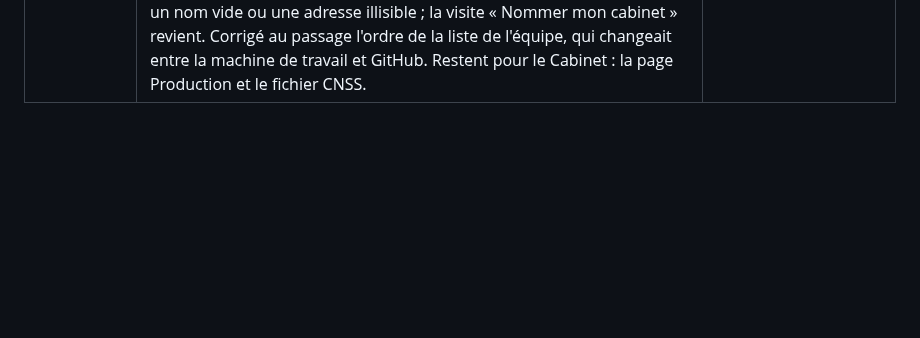
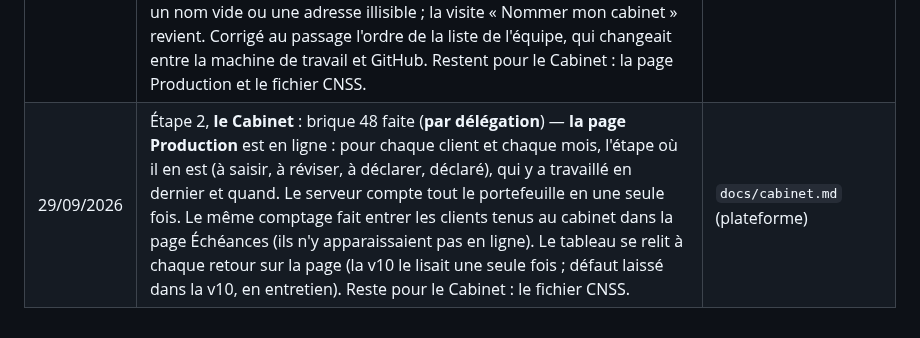
Before and after one commit to saouthq/skanfact, a Markdown page: docs/cadrage/README.md, the part around the change. GitHub-like rendering; blank space fills up the shorter version.

Commit message:
Journal : brique 48 (la page Production)
Co-Authored-By: Claude Opus 5.5 <noreply@anthropic.com>
Claude-Session: https://claude.ai/code/session_012MQqUUPGSc62eVaUpWFgpR

```diff
--- a/docs/cadrage/README.md
+++ b/docs/cadrage/README.md
@@ -116,3 +116,4 @@ lettres de mission dans le parcours du comptable).
 | 29/09/2026 | Étape 2, **le Cabinet** : brique 45 faite (**par délégation**). **La clôture de l'exercice** : clôturer valide la période jusqu'au 31 décembre (plus rien ne s'y écrit) ; il faut que l'exercice soit fini et qu'aucune écriture ne reste au brouillard — la clôture ne valide rien à la place du comptable, et l'écran le dit avant de poser la question. **Rouvrir** exige un motif, gardé avec la date et le nom ; la période revient où elle était avant la clôture, et on ne rouvre pas si des jours de l'année d'après sont déjà validés. Au cabinet, seul l'associé clôture ou rouvre. **L'année d'après** reçoit ses à-nouveaux au 1er janvier, en brouillard, calculés comme dans l'ancien Cabinet. Corrigé au passage : les onglets Déclaration, Révision, Liasse et Exercice ne se remettaient pas à jour après une validation. Reste : le « dossier de clôture » à envoyer au client (ses états en PDF) viendra avec les documents du serveur. | `docs/cabinet.md` (plateforme) |
 | 29/09/2026 | Étape 2, **le Cabinet** : brique 46 faite (**par délégation**) — **les briques du Cabinet (36 à 46) sont toutes faites**. **L'équipe du cabinet** : chacun entre avec son propre compte. Un associé invite une personne par son adresse e-mail, avec un rôle (associé, collaborateur, assistant de saisie) ; SkanFact montre un lien à lui transmettre (pas encore d'envoi de courriel) ; elle l'ouvre, se connecte avec cette adresse et arrive dans le cabinet. On change son rôle, on la retire (son nom reste sur ce qu'elle a fait) ; personne ne se retire ni ne change son propre rôle, donc le cabinet garde toujours un associé. Un dossier se confie à quelqu'un dans sa fiche. Corrigé au passage un défaut de la brique 45 vu par la vérification en ligne (un clic pouvait se perdre juste après un enregistrement). | `docs/cabinet.md` (plateforme) |
 | 29/09/2026 | Étape 2, **le Cabinet** : brique 47 faite (**par délégation**) — **la fiche et les réglages du cabinet** sont en ligne. Seul un associé change le nom du cabinet (le changement est gardé en trace). L'adresse, le téléphone, le jour des relances, les jours de dépôt TVA et CNSS, la grille de saisie, le thème, les régimes et les échéances pointées sont gardés par le serveur — une liste comptée, rien d'autre ne part. L'écran refuse sur le champ un nom vide ou une adresse illisible ; la visite « Nommer mon cabinet » revient. Corrigé au passage l'ordre de la liste de l'équipe, qui changeait entre la machine de travail et GitHub. Restent pour le Cabinet : la page Production et le fichier CNSS. | `docs/cabinet.md` (plateforme) |
+| 29/09/2026 | Étape 2, **le Cabinet** : brique 48 faite (**par délégation**) — **la page Production** est en ligne : pour chaque client et chaque mois, l'étape où il en est (à saisir, à réviser, à déclarer, déclaré), qui y a travaillé en dernier et quand. Le serveur compte tout le portefeuille en une seule fois. Le même comptage fait entrer les clients tenus au cabinet dans la page Échéances (ils n'y apparaissaient pas en ligne). Le tableau se relit à chaque retour sur la page (la v10 le lisait une seule fois ; défaut laissé dans la v10, en entretien). Reste pour le Cabinet : le fichier CNSS. | `docs/cabinet.md` (plateforme) |
```
